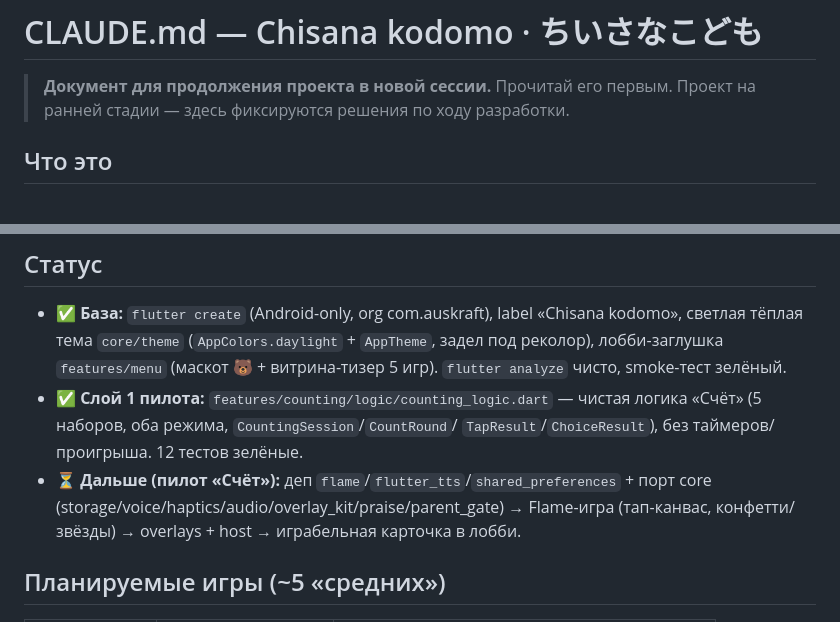
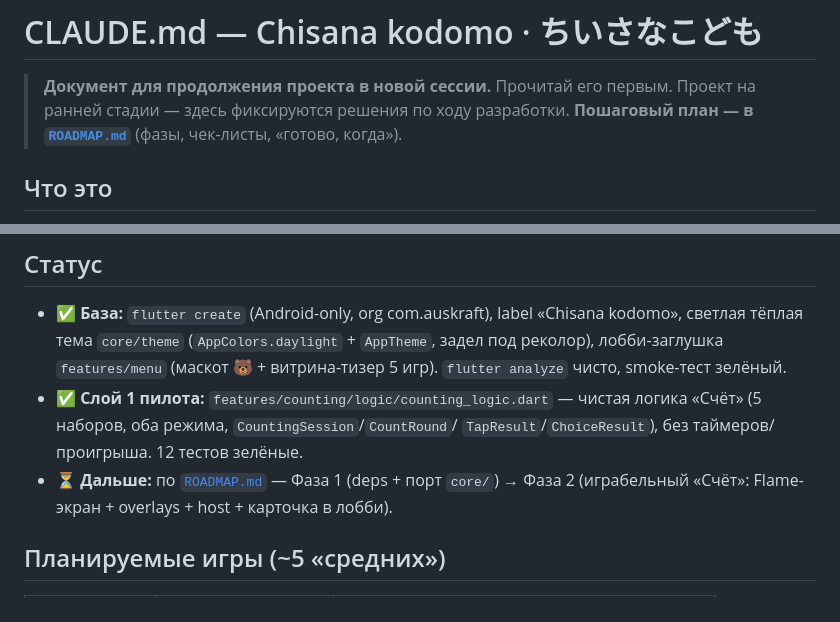
Before and after one commit to Auskraft/chisana_kodomo, a Markdown page: CLAUDE.md, 2 parts joined by grey strips. Drawn GitHub-style.

```diff
--- a/CLAUDE.md
+++ b/CLAUDE.md
@@ -2,6 +2,7 @@
 
 > **Документ для продолжения проекта в новой сессии.** Прочитай его первым.
 > Проект на ранней стадии — здесь фиксируются решения по ходу разработки.
+> **Пошаговый план — в [`ROADMAP.md`](ROADMAP.md)** (фазы, чек-листы, «готово, когда»).
 
 ## Что это
 Детское развивающее приложение **«Chisana kodomo»** (ちいさなこども — «маленькие
@@ -62,10 +63,8 @@ UX **«без проигрышей»**: большие кнопки, голос
 - ✅ **Слой 1 пилота:** `features/counting/logic/counting_logic.dart` — чистая
   логика «Счёт» (5 наборов, оба режима, `CountingSession`/`CountRound`/
   `TapResult`/`ChoiceResult`), без таймеров/проигрыша. 12 тестов зелёные.
-- ⏳ **Дальше (пилот «Счёт»):** деп `flame`/`flutter_tts`/`shared_preferences` +
-  порт core (storage/voice/haptics/audio/overlay_kit/praise/parent_gate) →
-  Flame-игра (тап-канвас, конфетти/звёзды) → overlays + host → играбельная
-  карточка в лобби.
+- ⏳ **Дальше:** по [`ROADMAP.md`](ROADMAP.md) — Фаза 1 (deps + порт `core/`) →
+  Фаза 2 (играбельный «Счёт»: Flame-экран + overlays + host + карточка в лобби).
 
 ## Планируемые игры (~5 «средних»)
 | папка/id | игра | суть |
```
Also changed, not shown: ROADMAP.md (added, +122 -0 lines).
